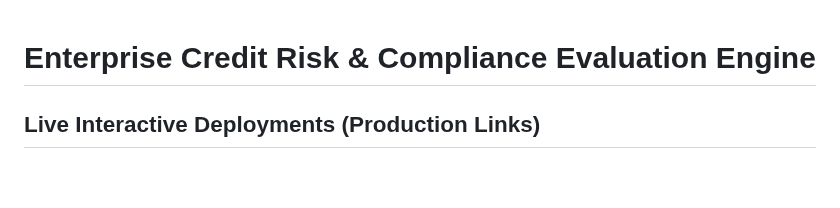
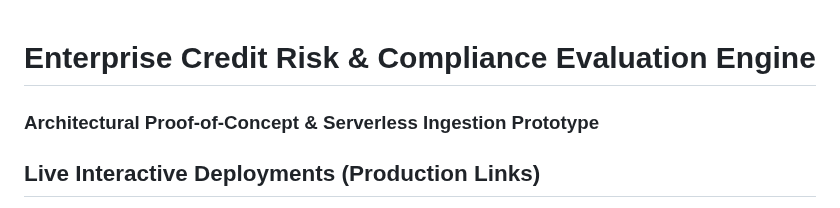
Before and after one commit to donhairul90coach/fintech-risk-engine, a Markdown page: README.md, the part around the change. Drawn GitHub-style; blank space fills up the shorter version.

```diff
--- a/README.md
+++ b/README.md
@@ -1,4 +1,5 @@
 # Enterprise Credit Risk & Compliance Evaluation Engine
+### Architectural Proof-of-Concept & Serverless Ingestion Prototype
 
 ## Live Interactive Deployments (Production Links)
 * **Live Web Application URL (Frontend Gateway):** [Launch Live Web Application](https://donhairul90coach.github.io/fintech-risk-engine/)
```
